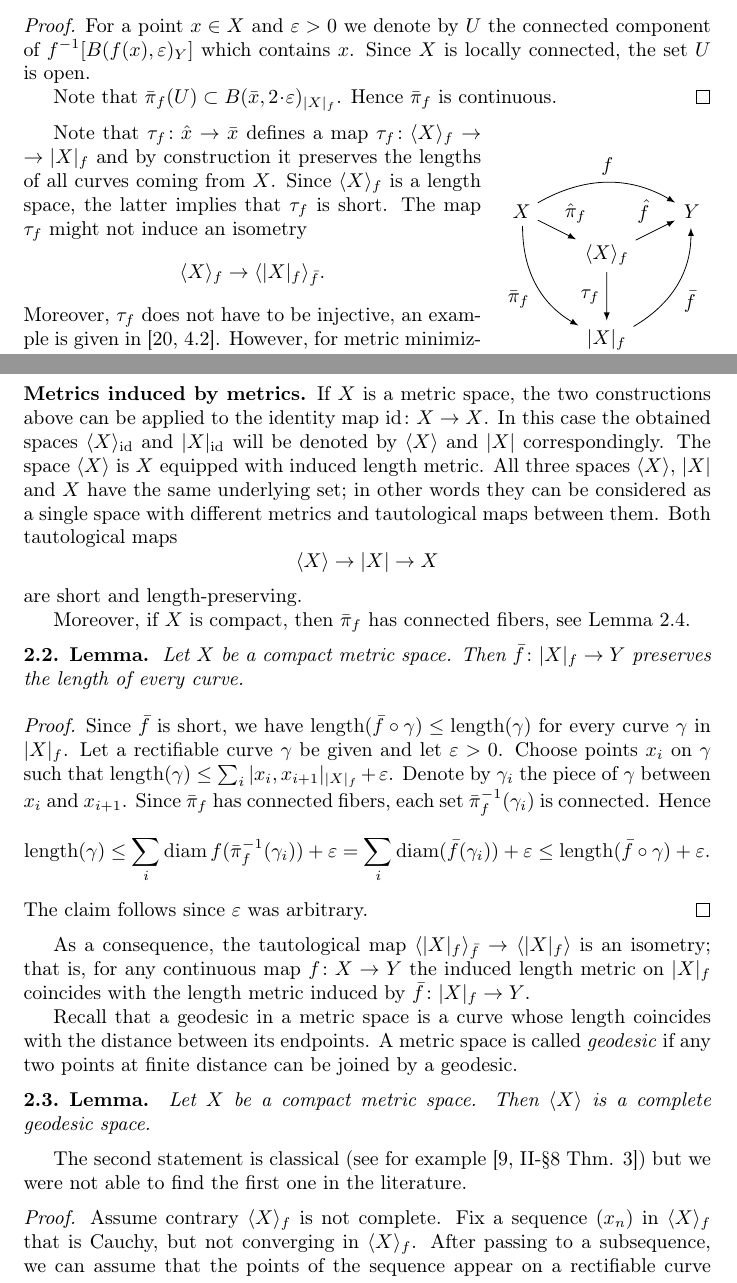
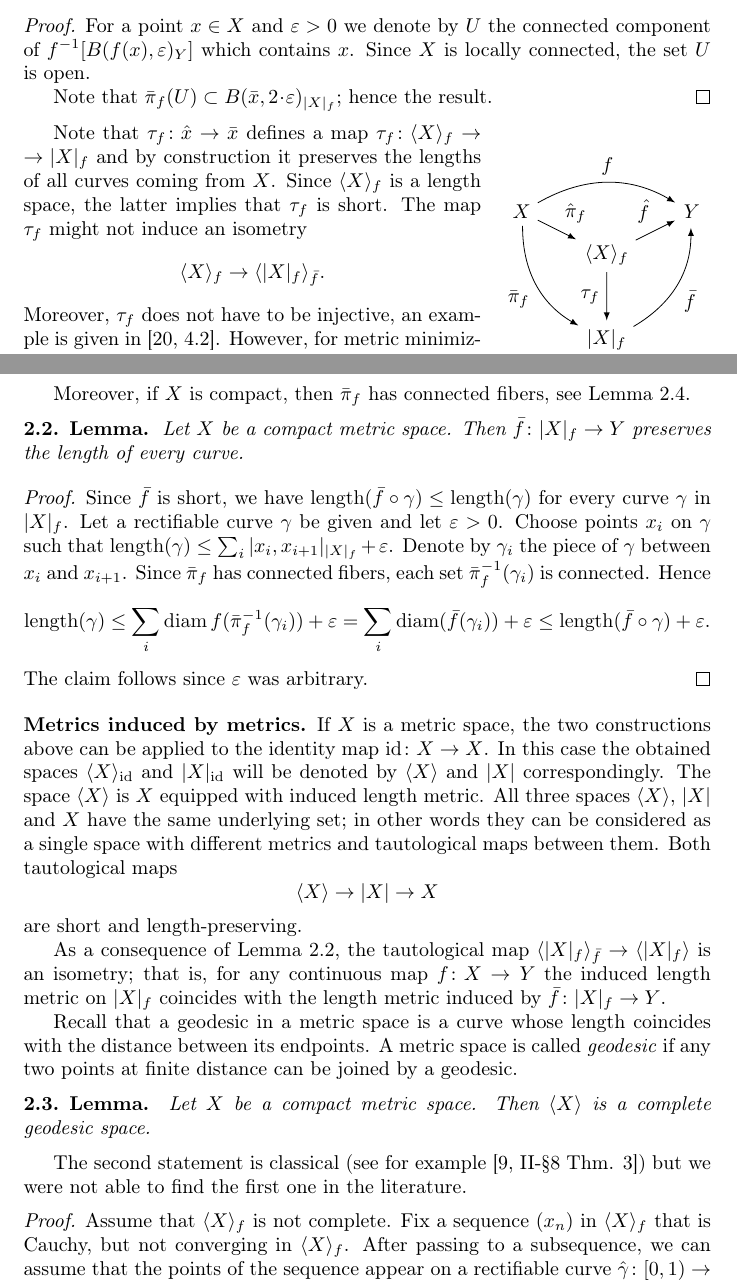
Before and after one commit to anton-petrunin/metric-min, a LaTeX paper (metricmin-newdef.tex): two parts of pages 5 and 6 of 19, joined at a grey line, cut so that both start at the same text. Compiled offline with pdfLaTeX.

Commit message:
minor-defs

```diff
--- a/metricmin-newdef.tex
+++ b/metricmin-newdef.tex
@@ -268,8 +268,8 @@ In particular, if in addition $X$ is compact then so is $|X|_f$.
 For a point $x\in X$ and $\eps>0$ we denote by $U$ the connected component of $f^{-1}[B(f(x),\eps)_{Y}]$ which contains $x$.
 Since $X$ is locally connected, the set $U$ is open.
 
-Note that $\bar\pi_f(U)\subset B(\bar x,2\cdot \eps)_{|X|_f}$. Hence
-$\bar\pi_f$ is continuous.
+Note that $\bar\pi_f(U)\subset B(\bar x,2\cdot \eps)_{|X|_f}$;
+hence the result.
 \qeds
 
 
@@ -310,18 +310,8 @@ The maps $\bar f\:|X|_f\to Y$ and $ \hat f\:\<X\>_f\to Y$ are uniquely defined b
 \[f(x)=\bar f(\bar x)=  \hat f( \hat x)\] for any $x\in X$.
 By construction, the diagram commutes.
 
-\parbf{Metrics induced by metrics.}
-%???formally this par is irrelevant, but I think to include it here to provide a better picture
-If $X$ is a metric space, the two constructions above can be applied to the identity map $\id\:X\to X$.
-In this case the obtained spaces $\<X\>_\id$ and $|X|_\id$ will be denoted by $\<X\>$ and $|X|$ correspondingly.
-The space $\<X\>$ is $X$ equipped with induced length metric.
-All three spaces $\<X\>$, $|X|$ and $X$ have the same underlying set;
-in other words they can be considered as a single space with different metrics and tautological maps between them.
-Both tautological maps
-\[\<X\>\to |X|\to X\]
-are short and length-preserving.
+Moreover, if $X$ is compact, then $\bar\pi_f$ has connected fibers, see Lemma \ref{cor:fiberconnected}.
 
-Moreover, if $X$ is compact, then $\bar\pi_f$ has connected fibers, see Lemma \ref{cor:fiberconnected}.
 \begin{thm}{Lemma}\label{lem:lengthpres}
 Let $X$ be a compact metric space.
 Then $\bar f\:|X|_f\to Y$ preserves the length of every curve.
@@ -336,7 +326,18 @@ is connected. Hence
 The claim follows since $\eps$ was arbitrary.
 \qeds
 
-As a consequence,  the tautological map $\<|X|_f\>_{\bar f}\zz\to \<|X|_f\>$ is an isometry;
+\parbf{Metrics induced by metrics.}
+%???formally this par is irrelevant, but I think to include it here to provide a better picture
+If $X$ is a metric space, the two constructions above can be applied to the identity map $\id\:X\to X$.
+In this case the obtained spaces $\<X\>_\id$ and $|X|_\id$ will be denoted by $\<X\>$ and $|X|$ correspondingly.
+The space $\<X\>$ is $X$ equipped with induced length metric.
+All three spaces $\<X\>$, $|X|$ and $X$ have the same underlying set;
+in other words they can be considered as a single space with different metrics and tautological maps between them.
+Both tautological maps
+\[\<X\>\to |X|\to X\]
+are short and length-preserving.
+
+As a consequence of Lemma~\ref{lem:lengthpres}, the tautological map $\<|X|_f\>_{\bar f}\zz\to \<|X|_f\>$ is an isometry;
 that is, for any continuous map $f\:X\to Y$ the induced length metric on $|X|_f$ coincides with the length metric induced by
 $\bar f\:|X|_f\to Y$.
 
@@ -353,7 +354,7 @@ The second statement is classical (see for example \cite[II-\S8 Thm. 3]{KF}) but
 we were not able to find the first one in the literature.
 
 \parit{Proof.}
-Assume contrary $\<X\>_f$ is not complete.
+Assume that $\<X\>_f$ is not complete.
 Fix a sequence $(x_n)$ in $\<X\>_f$ that is Cauchy, but not converging in $\<X\>_f$.
 After passing to a subsequence, we can assume that the points of the sequence appear on a rectifiable curve $\hat\gamma\:[0,1)\to\<X\>$ in the same order.
 
```
